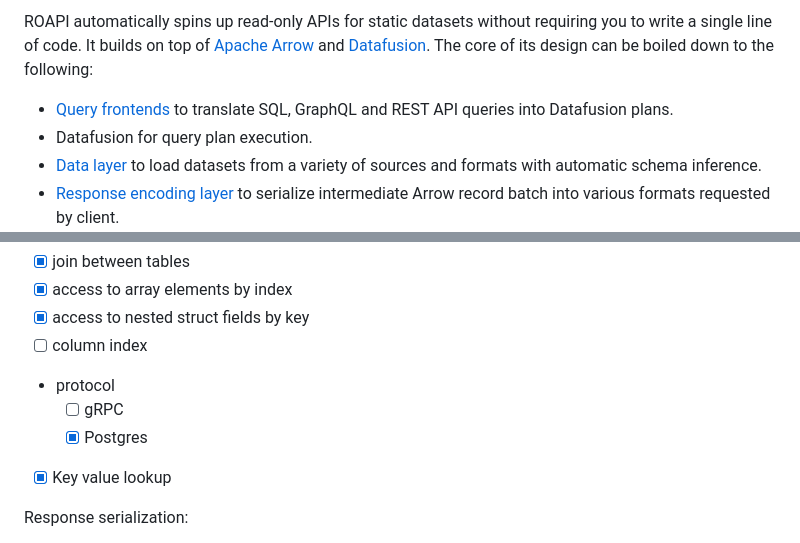
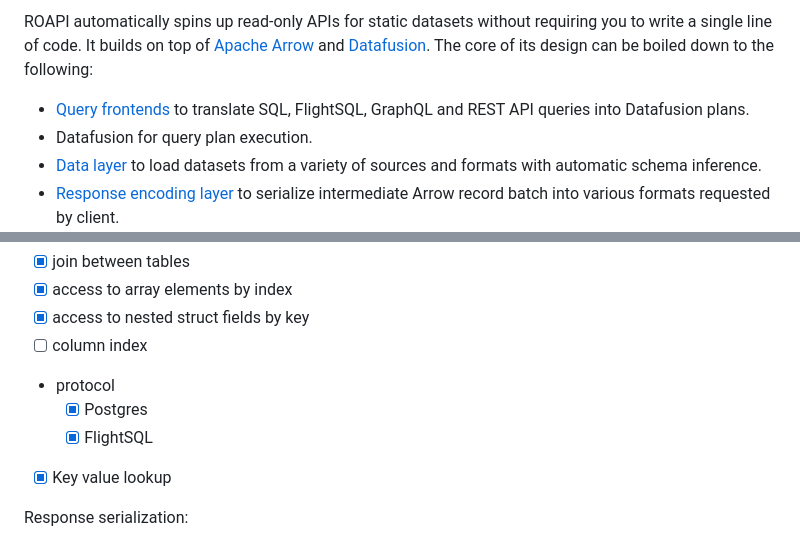
Before and after one commit to roapi/roapi, a Markdown page: README.md, 2 parts joined by grey strips. GitHub-like rendering.

```diff
--- a/README.md
+++ b/README.md
@@ -10,7 +11,7 @@ Arrow](https://github.com/apache/arrow) and
 core of its design can be boiled down to the following:
 
 - [Query frontends](https://roapi.github.io/docs/api/query/index.html) to
-  translate SQL, GraphQL and REST API queries into
+  translate SQL, FlightSQL, GraphQL and REST API queries into
   Datafusion plans.
 - Datafusion for query plan execution.
 - [Data layer](https://roapi.github.io/docs/config/dataset-formats/index.html)
@@ -289,8 +290,8 @@ Query layer:
 - [x] access to nested struct fields by key
 - [ ] column index
 - protocol
-  - [ ] gRPC
   - [x] Postgres
+  - [x] FlightSQL
 - [x] Key value lookup
 
 Response serialization:
```
Also changed, not shown: other parts of README.md (+2 -1 lines).
